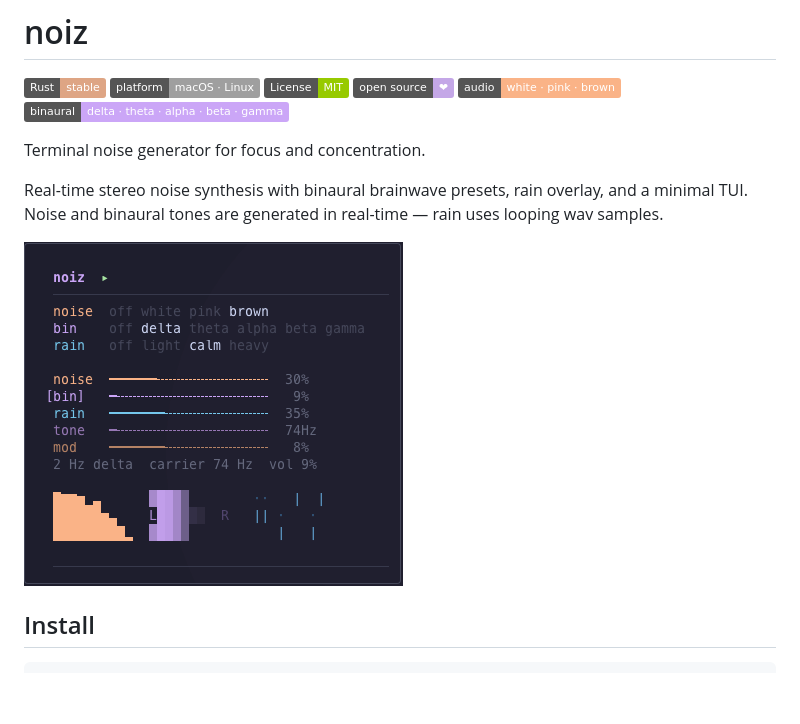
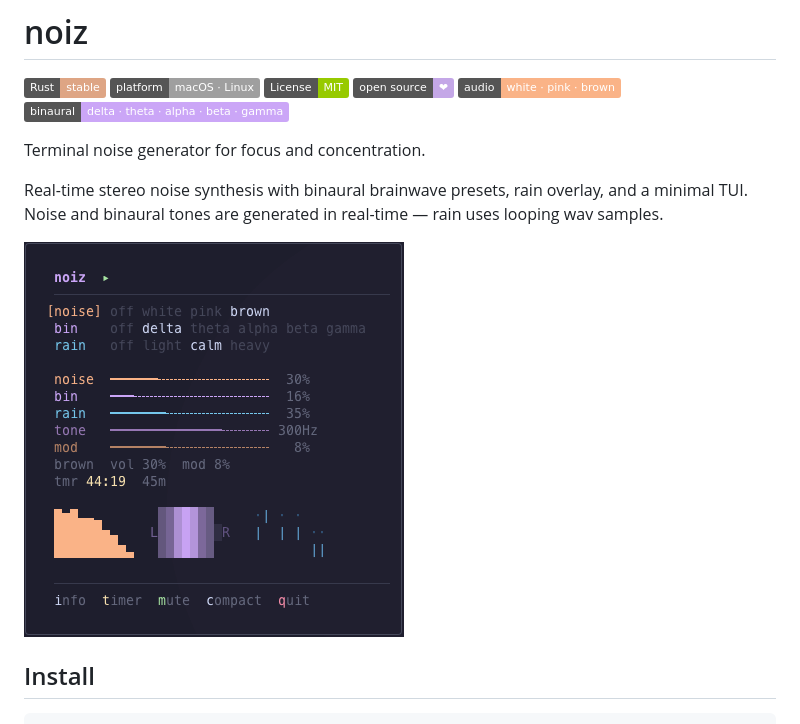
Before and after one commit to Gaurgle/noiz, a Markdown page: README.md, the part around the change. Rendered like a GitHub page; pictures changed too: noiz-3.png (added); badges without logos; blank space fills up the shorter version.

Commit message:
docs: update screenshot with timer feature

```diff
--- a/README.md
+++ b/README.md
@@ -11,7 +11,7 @@ Terminal noise generator for focus and concentration.
 
 Real-time stereo noise synthesis with binaural brainwave presets, rain overlay, and a minimal TUI. Noise and binaural tones are generated in real-time — rain uses looping wav samples.
 
-![noiz TUI](noiz-2.png)
+![noiz TUI](noiz-3.png)
 
 ## Install
 
```
